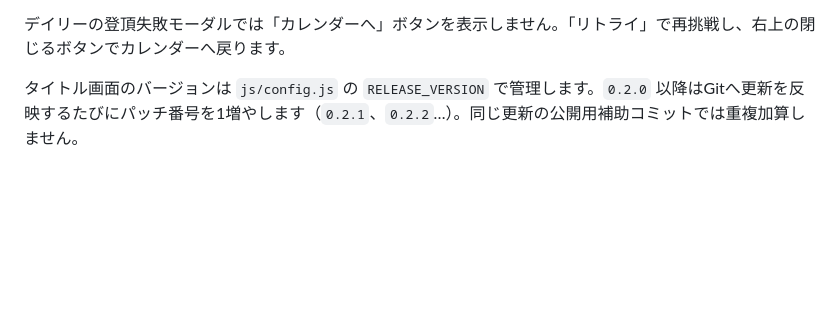
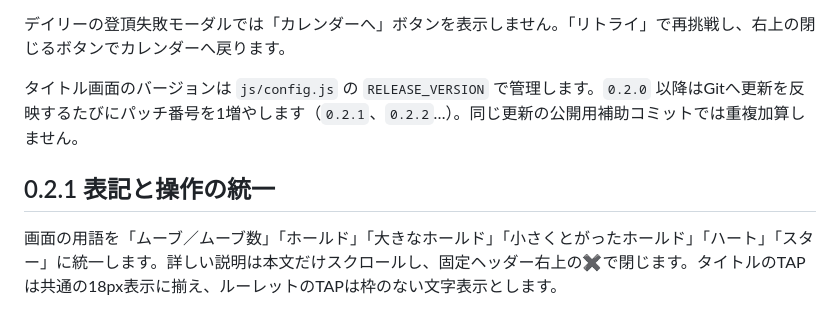
Before and after one commit to takeshi-ost/Bouldering, a Markdown page: README.md, the part around the change. Rendered like a GitHub page; blank space fills up the shorter version.

Commit message:
Document release 0.2.1 terms and modal controls

```diff
--- a/README.md
+++ b/README.md
@@ -221,3 +221,7 @@ CSS・JavaScriptを編集した後は `python scripts/version-assets.py` を実
 デイリーの登頂失敗モーダルでは「カレンダーへ」ボタンを表示しません。「リトライ」で再挑戦し、右上の閉じるボタンでカレンダーへ戻ります。
 
 タイトル画面のバージョンは `js/config.js` の `RELEASE_VERSION` で管理します。`0.2.0` 以降はGitへ更新を反映するたびにパッチ番号を1増やします（`0.2.1`、`0.2.2`…）。同じ更新の公開用補助コミットでは重複加算しません。
+
+## 0.2.1 表記と操作の統一
+
+画面の用語を「ムーブ／ムーブ数」「ホールド」「大きなホールド」「小さくとがったホールド」「ハート」「スター」に統一します。詳しい説明は本文だけスクロールし、固定ヘッダー右上の✖️で閉じます。タイトルのTAPは共通の18px表示に揃え、ルーレットのTAPは枠のない文字表示とします。
```
